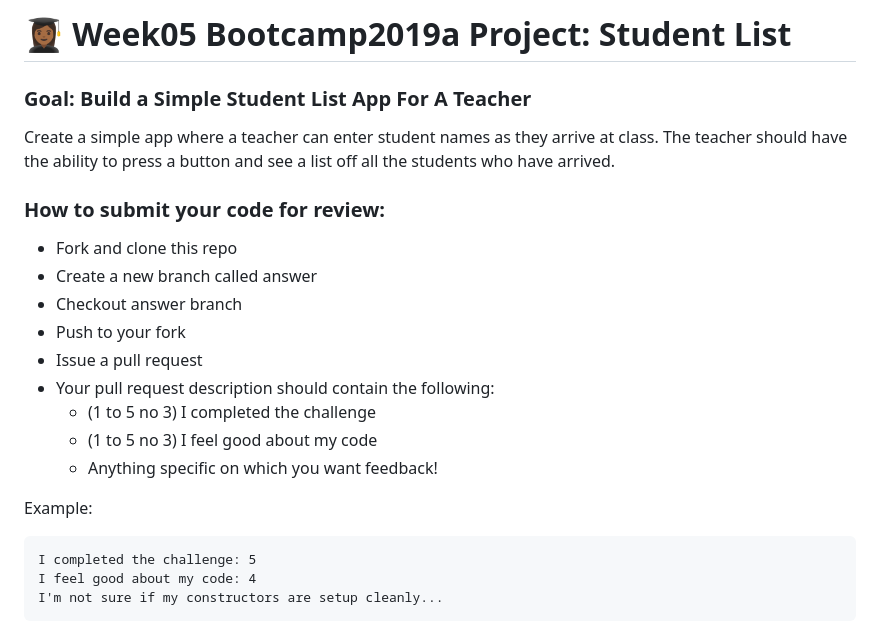
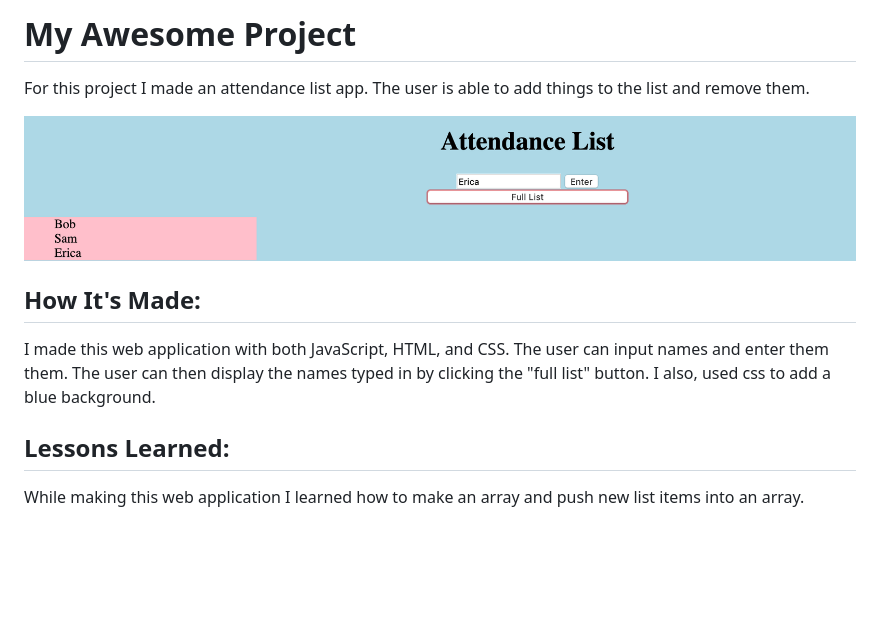
Before and after one commit to Resilient-Labs/student-list-bootcamp2019a-week05, a Markdown page: README.md, the part around the change. Drawn GitHub-style; pictures changed too: attend.png (added); blank space fills up the shorter version.

Commit message:
hazah

````diff
--- a/README.md
+++ b/README.md
@@ -1,24 +1,16 @@
-# 👩🏾‍🎓 Week05 Bootcamp2019a Project: Student List
+# My Awesome Project
+For this project I made an attendance list app. The user is able to add things to the list and remove them.
 
-### Goal: Build a Simple Student List App For A Teacher
 
-Create a simple app where a teacher can enter student names as they arrive at class. The teacher should have the ability to press a button and see a list off all the students who have arrived.
 
-### How to submit your code for review:
+![alt text](attend.png)
 
-- Fork and clone this repo
-- Create a new branch called answer
-- Checkout answer branch
-- Push to your fork
-- Issue a pull request
-- Your pull request description should contain the following:
-  - (1 to 5 no 3) I completed the challenge
-  - (1 to 5 no 3) I feel good about my code
-  - Anything specific on which you want feedback!
+## How It's Made:
 
-Example:
-```
-I completed the challenge: 5
-I feel good about my code: 4
-I'm not sure if my constructors are setup cleanly...
-```
+
+I made this web application with both JavaScript, HTML, and CSS. The user can input names and enter them them. The user can then display the names typed in by clicking the "full list" button. I also, used css to add a blue background.
+
+
+## Lessons Learned:
+
+While making this web application I learned how to make an array and push new list items into an array.
````
